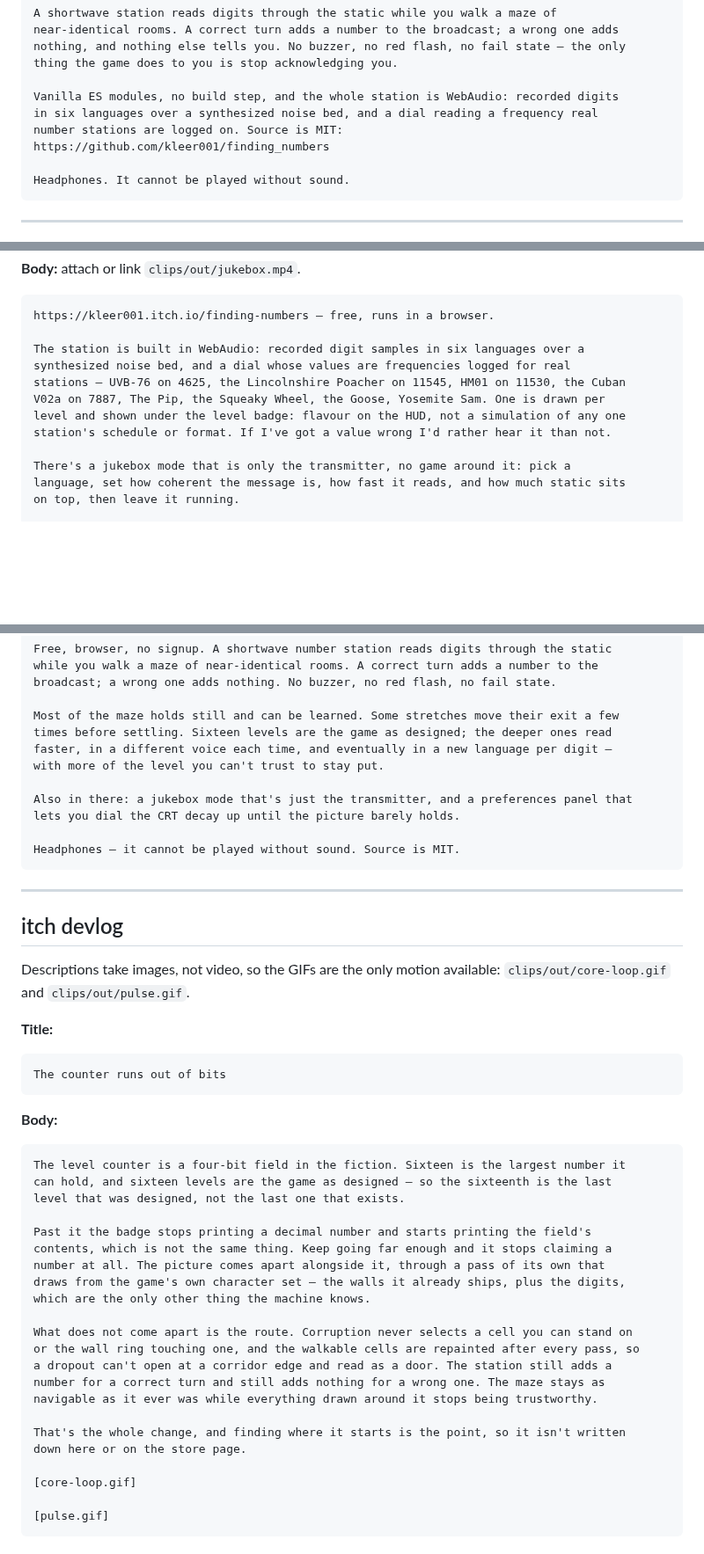
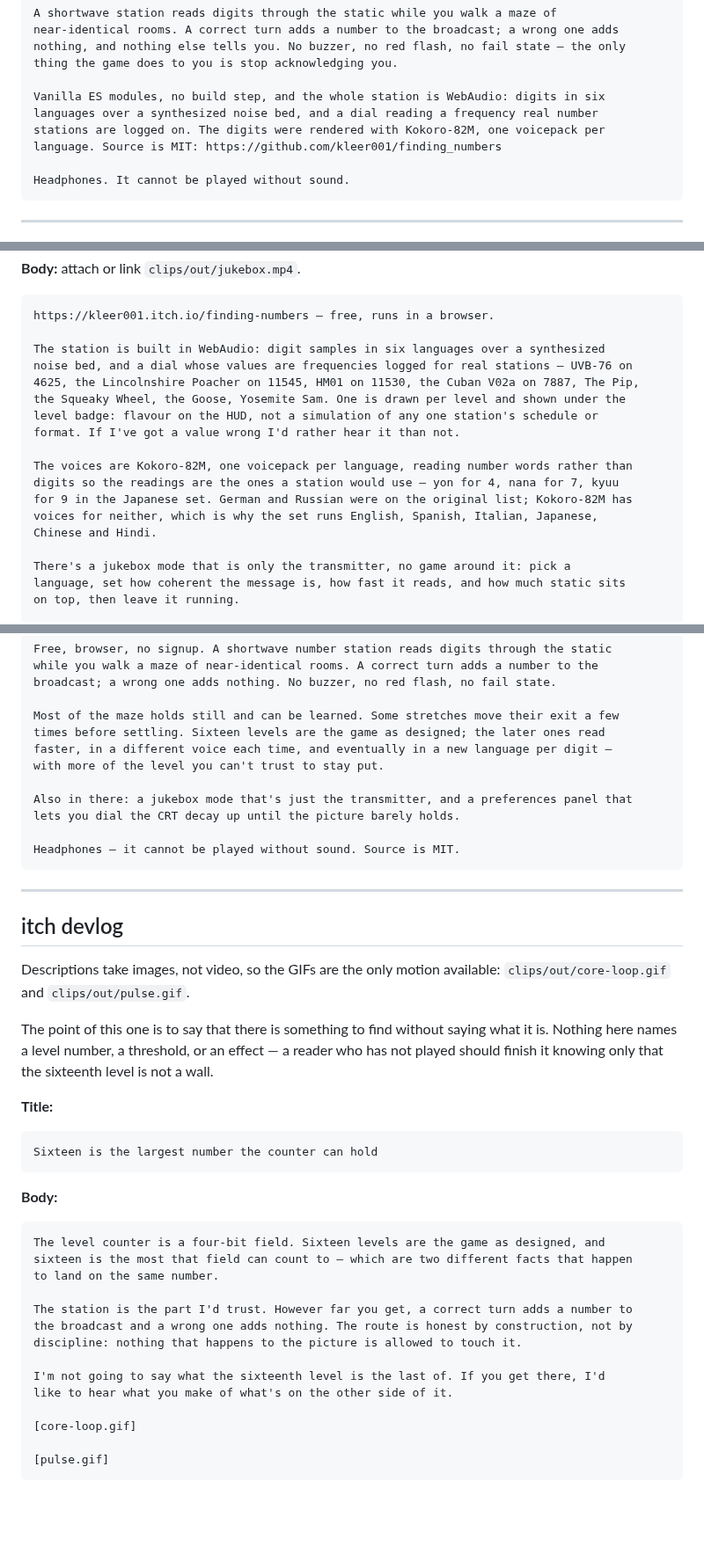
Before and after one commit to kleer001/finding_numbers, a Markdown page: OUTREACH-COPY.md, 3 parts joined by grey strips. Shown at 88% size. GitHub-like rendering; blank space fills up the shorter version.

Commit message:
docs(promo): drop the descent framing, name the voice model, stop explaining level 17
Levels are levels. "Deeper" and "under the sixteenth" imported a vertical,
underground reading nothing in the game asks for, so the copy now says later
and beyond.

The voices were rendered by Kokoro-82M, one voicepack per language, reading
number words rather than digits — voice_loom's generate_number_station.py.
Naming the model is more use to the audience than crediting the wrapper, and
it carries the reason the set is these six languages: Kokoro has no German or
Russian voices.

The devlog described the overflow effect by effect. A player who reads it has
nothing left to find, so it now states only that the counter is a four-bit
field and leaves the sixteenth level unexplained.

Co-Authored-By: Claude Opus 5 (1M context) <noreply@anthropic.com>

````diff
--- a/OUTREACH-COPY.md
+++ b/OUTREACH-COPY.md
@@ -91,10 +91,10 @@ near-identical rooms. A correct turn adds a number to the broadcast; a wrong one
 nothing, and nothing else tells you. No buzzer, no red flash, no fail state — the only
 thing the game does to you is stop acknowledging you.
 
-Vanilla ES modules, no build step, and the whole station is WebAudio: recorded digits
-in six languages over a synthesized noise bed, and a dial reading a frequency real
-number stations are logged on. Source is MIT:
-https://github.com/kleer001/finding_numbers
+Vanilla ES modules, no build step, and the whole station is WebAudio: digits in six
+languages over a synthesized noise bed, and a dial reading a frequency real number
+stations are logged on. The digits were rendered with Kokoro-82M, one voicepack per
+language. Source is MIT: https://github.com/kleer001/finding_numbers
 
 Headphones. It cannot be played without sound.
 ```
@@ -184,12 +184,18 @@ Browser game built around a WebAudio number station — the dial cycles frequenc
 ```
 https://kleer001.itch.io/finding-numbers — free, runs in a browser.
 
-The station is built in WebAudio: recorded digit samples in six languages over a
-synthesized noise bed, and a dial whose values are frequencies logged for real
-stations — UVB-76 on 4625, the Lincolnshire Poacher on 11545, HM01 on 11530, the Cuban
-V02a on 7887, The Pip, the Squeaky Wheel, the Goose, Yosemite Sam. One is drawn per
-level and shown under the level badge: flavour on the HUD, not a simulation of any one
-station's schedule or format. If I've got a value wrong I'd rather hear it than not.
+The station is built in WebAudio: digit samples in six languages over a synthesized
+noise bed, and a dial whose values are frequencies logged for real stations — UVB-76 on
+4625, the Lincolnshire Poacher on 11545, HM01 on 11530, the Cuban V02a on 7887, The Pip,
+the Squeaky Wheel, the Goose, Yosemite Sam. One is drawn per level and shown under the
+level badge: flavour on the HUD, not a simulation of any one station's schedule or
+format. If I've got a value wrong I'd rather hear it than not.
+
+The voices are Kokoro-82M, one voicepack per language, reading number words rather than
+digits so the readings are the ones a station would use — yon for 4, nana for 7, kyuu
+for 9 in the Japanese set. German and Russian were on the original list; Kokoro-82M has
+voices for neither, which is why the set runs English, Spanish, Italian, Japanese,
+Chinese and Hindi.
 
 There's a jukebox mode that is only the transmitter, no game around it: pick a
 language, set how coherent the message is, how fast it reads, and how much static sits
@@ -222,7 +228,7 @@ while you walk a maze of near-identical rooms. A correct turn adds a number to t
 broadcast; a wrong one adds nothing. No buzzer, no red flash, no fail state.
 
 Most of the maze holds still and can be learned. Some stretches move their exit a few
-times before settling. Sixteen levels are the game as designed; the deeper ones read
+times before settling. Sixteen levels are the game as designed; the later ones read
 faster, in a different voice each time, and eventually in a new language per digit —
 with more of the level you can't trust to stay put.
 
@@ -239,33 +245,29 @@ Headphones — it cannot be played without sound. Source is MIT.
 Descriptions take images, not video, so the GIFs are the only motion available:
 `clips/out/core-loop.gif` and `clips/out/pulse.gif`.
 
+The point of this one is to say that there is something to find without saying what it
+is. Nothing here names a level number, a threshold, or an effect — a reader who has not
+played should finish it knowing only that the sixteenth level is not a wall.
+
 **Title:**
 
 ```
-The counter runs out of bits
+Sixteen is the largest number the counter can hold
 ```
 
 **Body:**
 
 ```
-The level counter is a four-bit field in the fiction. Sixteen is the largest number it
-can hold, and sixteen levels are the game as designed — so the sixteenth is the last
-level that was designed, not the last one that exists.
+The level counter is a four-bit field. Sixteen levels are the game as designed, and
+sixteen is the most that field can count to — which are two different facts that happen
+to land on the same number.
 
-Past it the badge stops printing a decimal number and starts printing the field's
-contents, which is not the same thing. Keep going far enough and it stops claiming a
-number at all. The picture comes apart alongside it, through a pass of its own that
-draws from the game's own character set — the walls it already ships, plus the digits,
-which are the only other thing the machine knows.
+The station is the part I'd trust. However far you get, a correct turn adds a number to
+the broadcast and a wrong one adds nothing. The route is honest by construction, not by
+discipline: nothing that happens to the picture is allowed to touch it.
 
-What does not come apart is the route. Corruption never selects a cell you can stand on
-or the wall ring touching one, and the walkable cells are repainted after every pass, so
-a dropout can't open at a corridor edge and read as a door. The station still adds a
-number for a correct turn and still adds nothing for a wrong one. The maze stays as
-navigable as it ever was while everything drawn around it stops being trustworthy.
-
-That's the whole change, and finding where it starts is the point, so it isn't written
-down here or on the store page.
+I'm not going to say what the sixteenth level is the last of. If you get there, I'd
+like to hear what you make of what's on the other side of it.
 
 [core-loop.gif]
 
````
Also changed, not shown: other parts of OUTREACH-COPY.md (+7 -7 lines), MARKETING-PLAN.md (+4 -3 lines).
